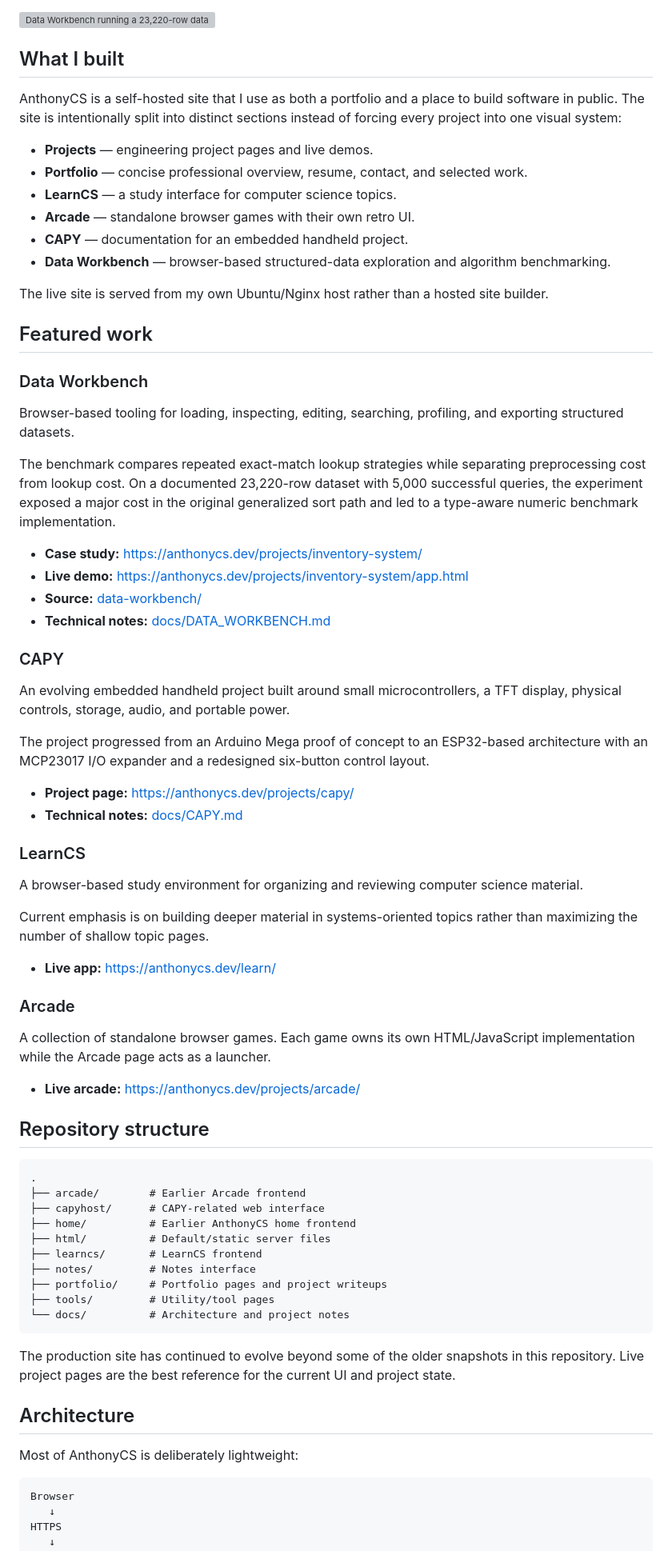
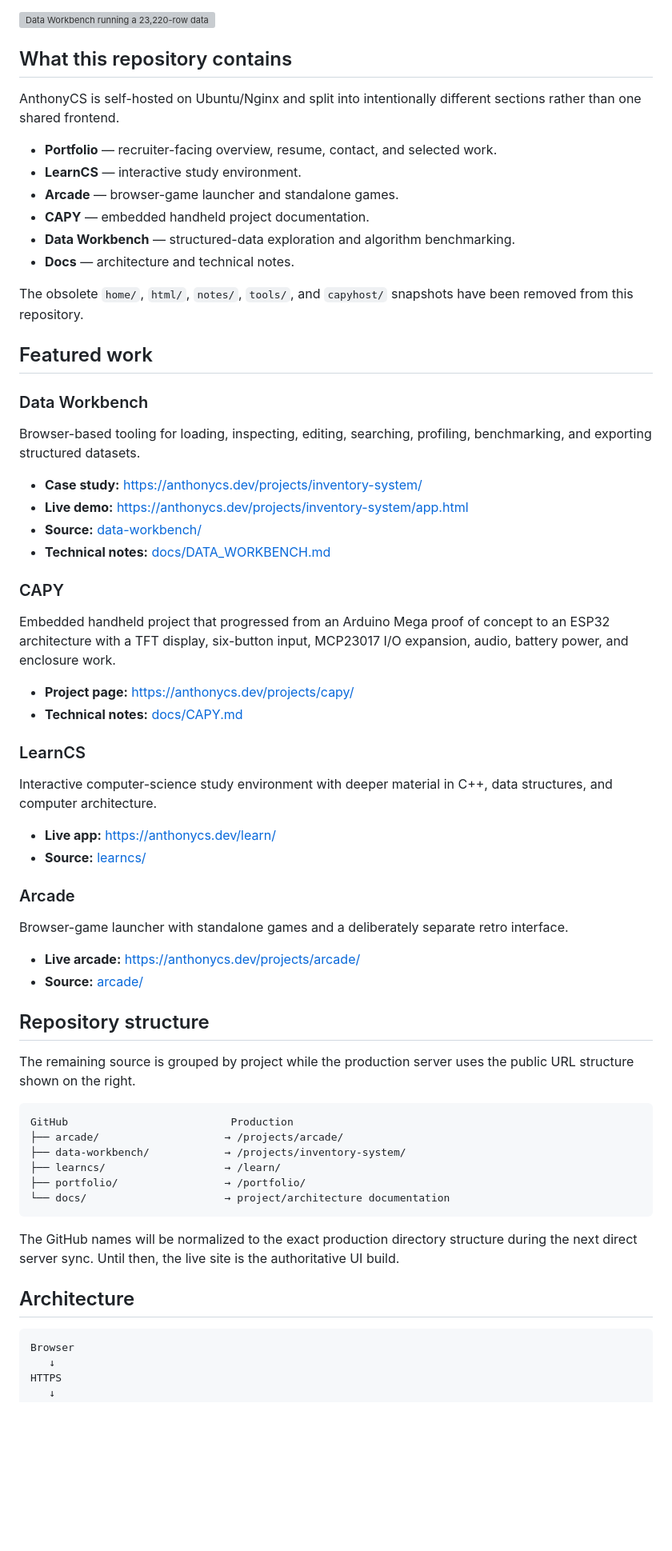
Before and after one commit to awhitecsdev/cs-site-and-server, a Markdown page: README.md, the part around one of its changes. Shown at 80% size. Drawn GitHub-style; blank space fills up the shorter version; grey boxes are pictures that could not be loaded.

Commit message:
Align repository README with current AnthonyCS

````diff
--- a/README.md
+++ b/README.md
@@ -9,25 +9,24 @@ Personal computer science and engineering site for projects, technical writeups,
 
 ![Data Workbench running a 23,220-row dataset](docs/images/data-workbench-overview.jpg)
 
-## What I built
+## What this repository contains
 
-AnthonyCS is a self-hosted site that I use as both a portfolio and a place to build software in public. The site is intentionally split into distinct sections instead of forcing every project into one visual system:
+AnthonyCS is self-hosted on Ubuntu/Nginx and split into intentionally different sections rather than one shared frontend.
 
-- **Projects** — engineering project pages and live demos.
-- **Portfolio** — concise professional overview, resume, contact, and selected work.
-- **LearnCS** — a study interface for computer science topics.
-- **Arcade** — standalone browser games with their own retro UI.
-- **CAPY** — documentation for an embedded handheld project.
-- **Data Workbench** — browser-based structured-data exploration and algorithm benchmarking.
+- **Portfolio** — recruiter-facing overview, resume, contact, and selected work.
+- **LearnCS** — interactive study environment.
+- **Arcade** — browser-game launcher and standalone games.
+- **CAPY** — embedded handheld project documentation.
+- **Data Workbench** — structured-data exploration and algorithm benchmarking.
+- **Docs** — architecture and technical notes.
 
-The live site is served from my own Ubuntu/Nginx host rather than a hosted site builder.
+The obsolete `home/`, `html/`, `notes/`, `tools/`, and `capyhost/` snapshots have been removed from this repository.
 
 ## Featured work
 
 ### Data Workbench
-Browser-based tooling for loading, inspecting, editing, searching, profiling, and exporting structured datasets.
 
-The benchmark compares repeated exact-match lookup strategies while separating preprocessing cost from lookup cost. On a documented 23,220-row dataset with 5,000 successful queries, the experiment exposed a major cost in the original generalized sort path and led to a type-aware numeric benchmark implementation.
+Browser-based tooling for loading, inspecting, editing, searching, profiling, benchmarking, and exporting structured datasets.
 
 - **Case study:** https://anthonycs.dev/projects/inventory-system/
 - **Live demo:** https://anthonycs.dev/projects/inventory-system/app.html
@@ -35,45 +34,42 @@ The benchmark compares repeated exact-match lookup strategies while separating p
 - **Technical notes:** [docs/DATA_WORKBENCH.md](docs/DATA_WORKBENCH.md)
 
 ### CAPY
-An evolving embedded handheld project built around small microcontrollers, a TFT display, physical controls, storage, audio, and portable power.
 
-The project progressed from an Arduino Mega proof of concept to an ESP32-based architecture with an MCP23017 I/O expander and a redesigned six-button control layout.
+Embedded handheld project that progressed from an Arduino Mega proof of concept to an ESP32 architecture with a TFT display, six-button input, MCP23017 I/O expansion, audio, battery power, and enclosure work.
 
 - **Project page:** https://anthonycs.dev/projects/capy/
 - **Technical notes:** [docs/CAPY.md](docs/CAPY.md)
 
 ### LearnCS
-A browser-based study environment for organizing and reviewing computer science material.
 
-Current emphasis is on building deeper material in systems-oriented topics rather than maximizing the number of shallow topic pages.
+Interactive computer-science study environment with deeper material in C++, data structures, and computer architecture.
 
 - **Live app:** https://anthonycs.dev/learn/
+- **Source:** [learncs/](learncs/)
 
 ### Arcade
-A collection of standalone browser games. Each game owns its own HTML/JavaScript implementation while the Arcade page acts as a launcher.
+
+Browser-game launcher with standalone games and a deliberately separate retro interface.
 
 - **Live arcade:** https://anthonycs.dev/projects/arcade/
+- **Source:** [arcade/](arcade/)
 
 ## Repository structure
 
+The remaining source is grouped by project while the production server uses the public URL structure shown on the right.
+
 ```text
-.
-├── arcade/        # Earlier Arcade frontend
-├── capyhost/      # CAPY-related web interface
-├── home/          # Earlier AnthonyCS home frontend
-├── html/          # Default/static server files
-├── learncs/       # LearnCS frontend
-├── notes/         # Notes interface
-├── portfolio/     # Portfolio pages and project writeups
-├── tools/         # Utility/tool pages
-└── docs/          # Architecture and project notes
+GitHub                          Production
+├── arcade/                    → /projects/arcade/
+├── data-workbench/            → /projects/inventory-system/
+├── learncs/                   → /learn/
+├── portfolio/                 → /portfolio/
+└── docs/                      → project/architecture documentation
 ```
 
-The production site has continued to evolve beyond some of the older snapshots in this repository. Live project pages are the best reference for the current UI and project state.
+The GitHub names will be normalized to the exact production directory structure during the next direct server sync. Until then, the live site is the authoritative UI build.
 
 ## Architecture
-
-Most of AnthonyCS is deliberately lightweight:
 
 ```text
 Browser
````
Also changed, not shown: other parts of README.md (+12 -40 lines).
